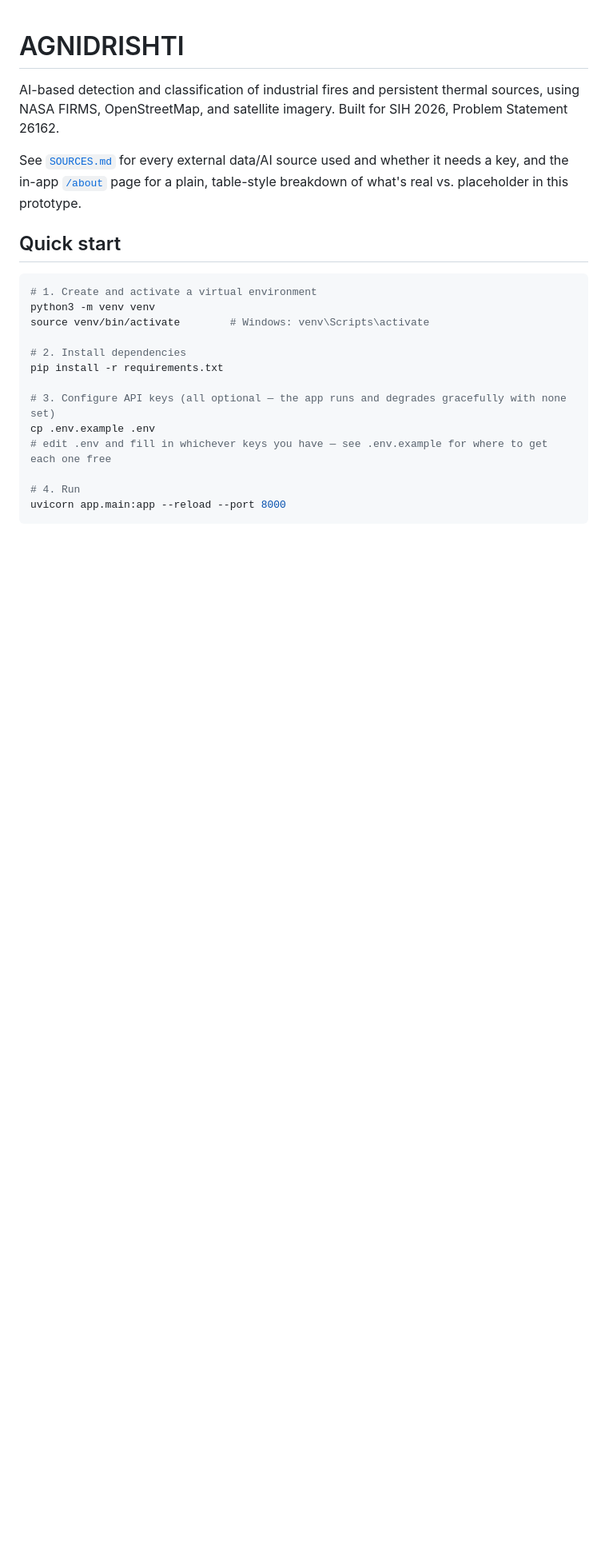
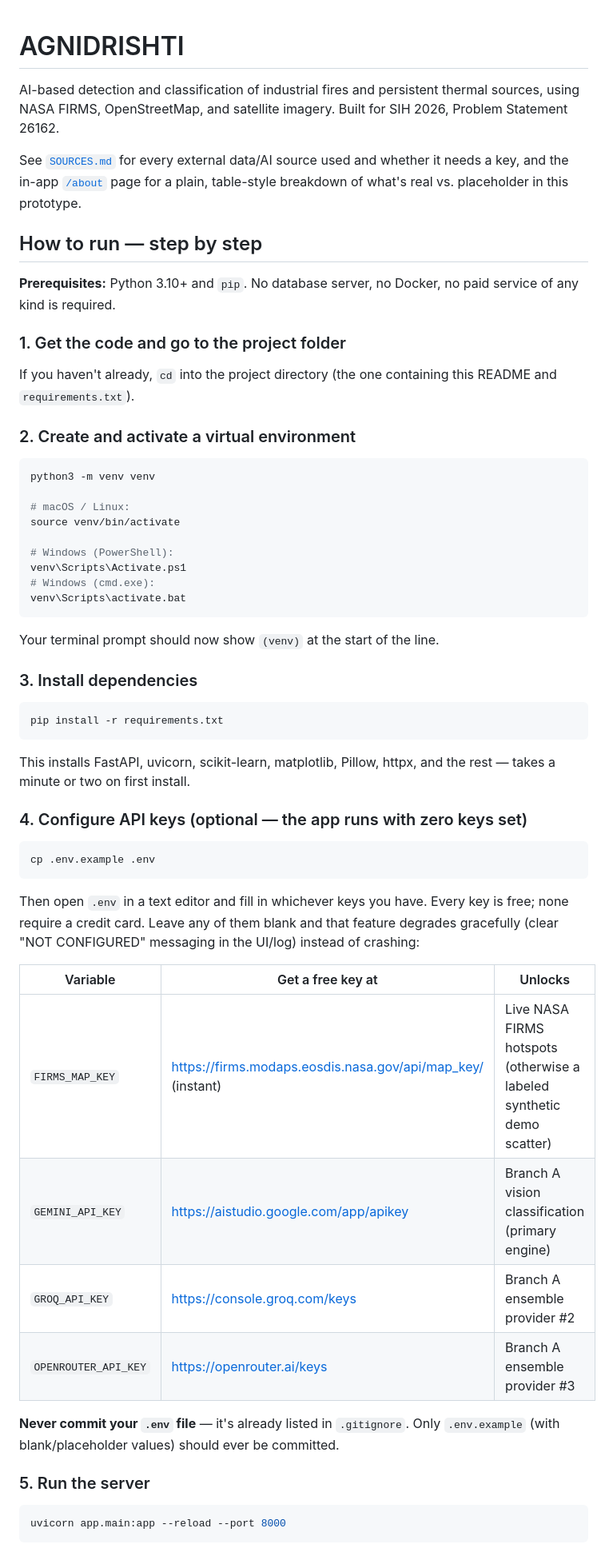
Before and after one commit to CODERNSINGH/SpaceXtra---SIH26162, a Markdown page: README.md, the part around one of its changes. Shown at 80% size. Drawn GitHub-style; blank space fills up the shorter version.

````diff
--- a/README.md
+++ b/README.md
@@ -8,21 +8,64 @@ See [`SOURCES.md`](SOURCES.md) for every external data/AI source used and whethe
 key, and the in-app [`/about`](http://127.0.0.1:8000/about) page for a plain, table-style
 breakdown of what's real vs. placeholder in this prototype.
 
-## Quick start
+## How to run — step by step
+
+**Prerequisites:** Python 3.10+ and `pip`. No database server, no Docker, no paid
+service of any kind is required.
+
+### 1. Get the code and go to the project folder
+
+If you haven't already, `cd` into the project directory (the one containing this
+README and `requirements.txt`).
+
+### 2. Create and activate a virtual environment
 
 ```bash
-# 1. Create and activate a virtual environment
 python3 -m venv venv
-source venv/bin/activate        # Windows: venv\Scripts\activate
 
-# 2. Install dependencies
+# macOS / Linux:
+source venv/bin/activate
+
+# Windows (PowerShell):
+venv\Scripts\Activate.ps1
+# Windows (cmd.exe):
+venv\Scripts\activate.bat
+```
+
+Your terminal prompt should now show `(venv)` at the start of the line.
+
+### 3. Install dependencies
+
+```bash
 pip install -r requirements.txt
+```
 
-# 3. Configure API keys (all optional — the app runs and degrades gracefully with none set)
+This installs FastAPI, uvicorn, scikit-learn, matplotlib, Pillow, httpx, and the rest —
+takes a minute or two on first install.
+
+### 4. Configure API keys (optional — the app runs with zero keys set)
+
+```bash
 cp .env.example .env
-# edit .env and fill in whichever keys you have — see .env.example for where to get each one free
+```
 
-# 4. Run
+Then open `.env` in a text editor and fill in whichever keys you have. Every key is
+free; none require a credit card. Leave any of them blank and that feature degrades
+gracefully (clear "NOT CONFIGURED" messaging in the UI/log) instead of crashing:
+
+| Variable | Get a free key at | Unlocks |
+|---|---|---|
+| `FIRMS_MAP_KEY` | https://firms.modaps.eosdis.nasa.gov/api/map_key/ (instant) | Live NASA FIRMS hotspots (otherwise a labeled synthetic demo scatter) |
+| `GEMINI_API_KEY` | https://aistudio.google.com/app/apikey | Branch A vision classification (primary engine) |
+| `GROQ_API_KEY` | https://console.groq.com/keys | Branch A ensemble provider #2 |
+| `OPENROUTER_API_KEY` | https://openrouter.ai/keys | Branch A ensemble provider #3 |
+
+**Never commit your `.env` file** — it's already listed in `.gitignore`. Only
+`.env.example` (with blank/placeholder values) should ever be committed.
+
+### 5. Run the server
+
+```bash
 uvicorn app.main:app --reload --port 8000
 ```
 
````
Also changed, not shown: other parts of README.md (+34 -2 lines).
